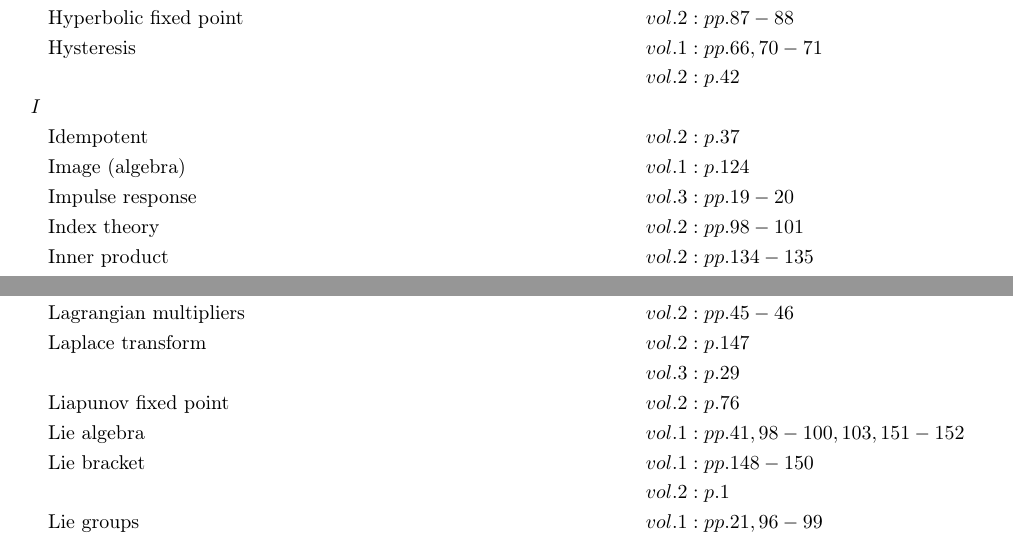
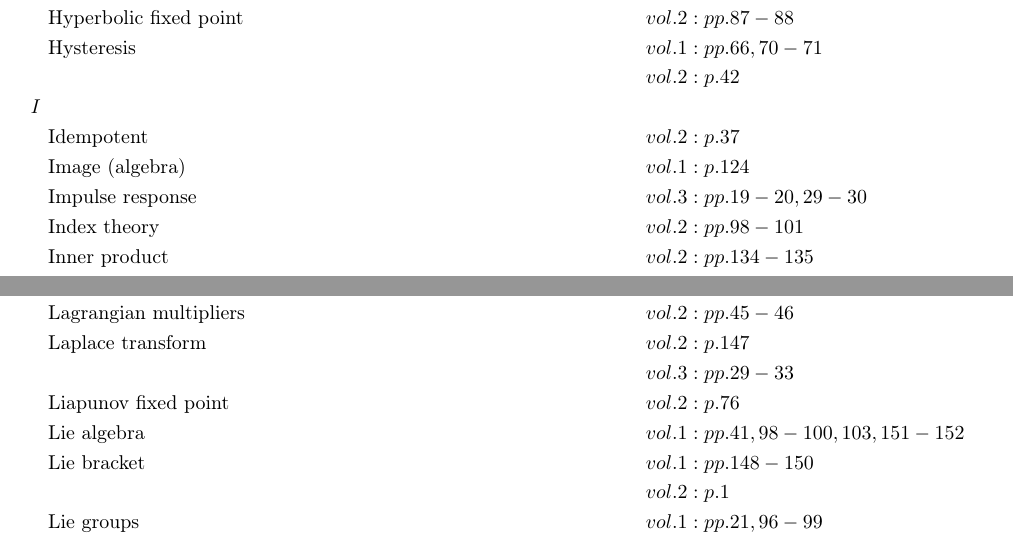
Before and after one commit to danhagen/Journal_Index, a LaTeX document (CompleteIndex.tex): two parts of page 3 of 6, joined at a grey line, cut so that both start at the same text. Compiled offline with pdfLaTeX.

Commit message:
Adding to Index!

```diff
--- a/CompleteIndex.tex
+++ b/CompleteIndex.tex
@@ -105,7 +105,7 @@
 & && vol. 2: p. 42\\
 \textit{I\hspace{0.5em}} \\&\text{Idempotent} \hspace*{6em}&& vol. 2: p. 37\\
 &\text{Image (algebra)} \hspace*{6em}&& vol. 1: p. 124\\
-&\text{Impulse response} \hspace*{6em}&& vol. 3: pp. 19-20\\
+&\text{Impulse response} \hspace*{6em}&& vol. 3: pp. 19-20, 29-30\\
 &\text{Index theory} \hspace*{6em}&& vol. 2: pp. 98-101\\
 &\text{Inner product} \hspace*{6em}&& vol. 2: pp. 134-135\\
 &\text{Internal forces} \hspace*{6em}&& vol. 1: p. 1\\
@@ -121,7 +121,7 @@
 \textit{L\hspace{0.5em}} \\&\text{Lagrangian} \hspace*{6em}&& vol. 2: p. 45\\
 &\text{Lagrangian multipliers} \hspace*{6em}&& vol. 2: pp. 45-46\\
 &\text{Laplace transform} \hspace*{6em}&& vol. 2: p. 147\\
-& && vol. 3: p. 29\\
+& && vol. 3: pp. 29-33\\
 &\text{Liapunov fixed point} \hspace*{6em}&& vol. 2: p. 76\\
 &\text{Lie algebra} \hspace*{6em}&& vol. 1: pp. 41, 98-100, 103, 151-152\\
 &\text{Lie bracket} \hspace*{6em}&& vol. 1: pp. 148-150\\
```
Also changed, not shown: CompleteIndex.pdf, CompleteIndex.tex (4 more changed lines), 2 other files.
